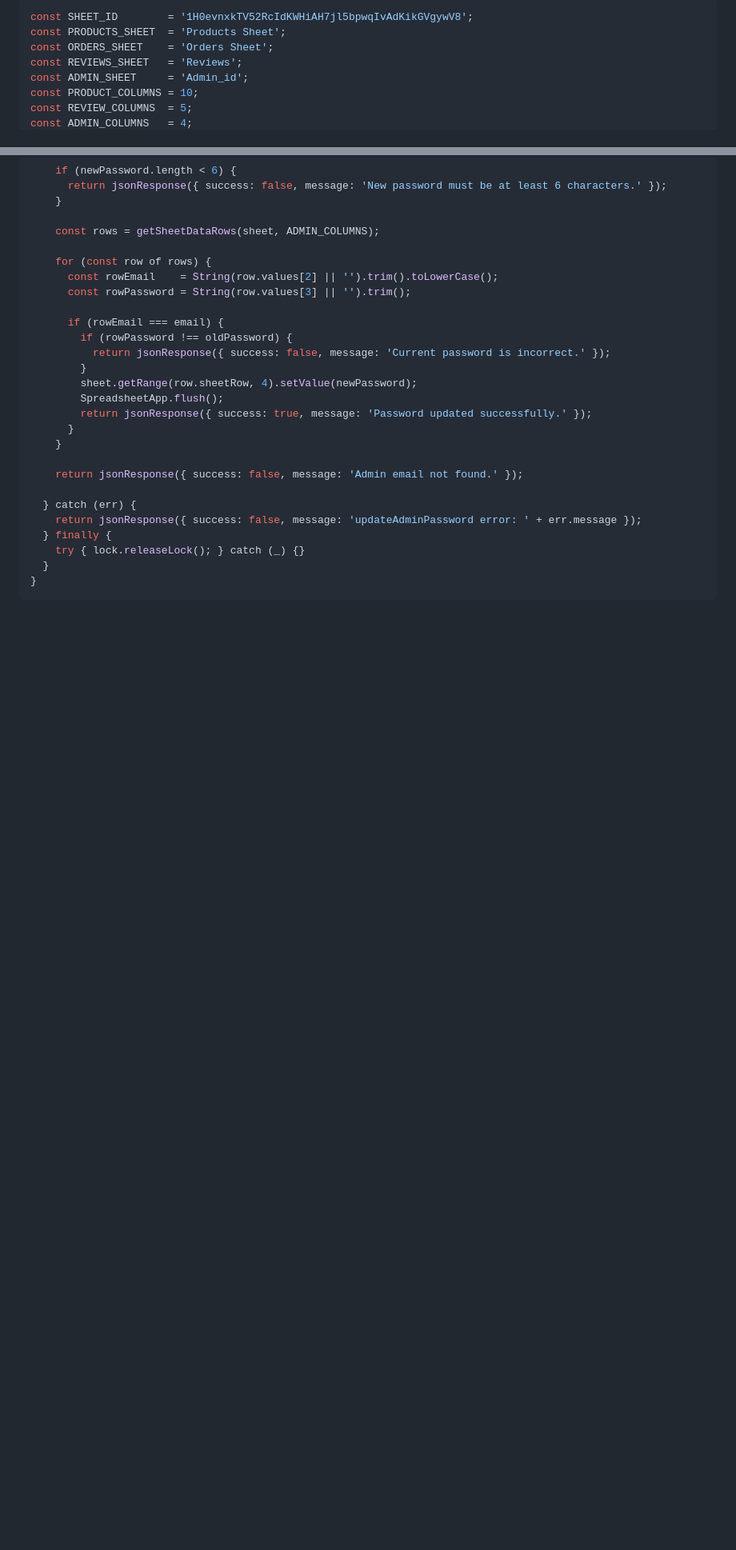
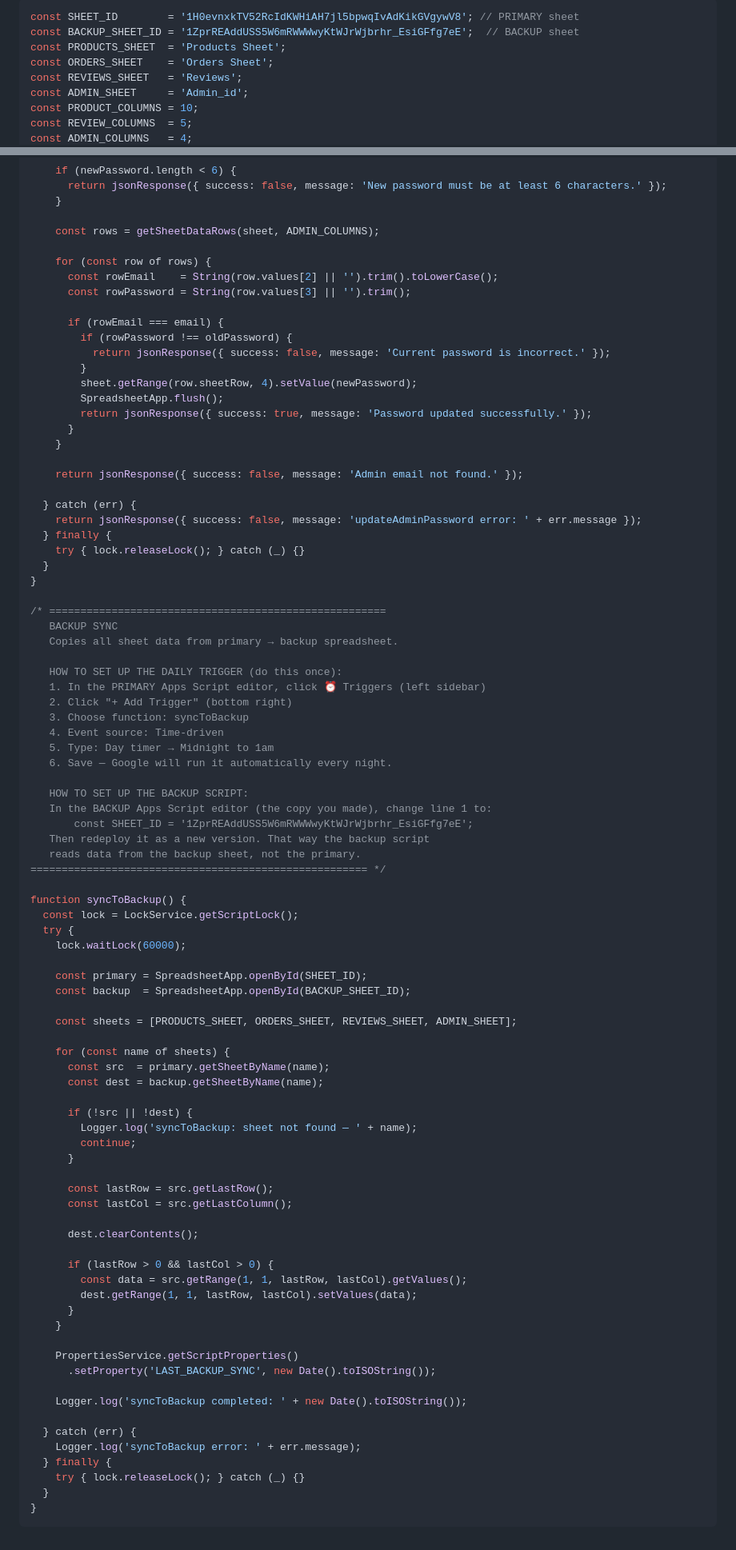
Before and after one commit to onenesscircle108/surabhi-sutra, a Markdown page: apps_script.md, 2 parts joined by grey strips. Shown at 80% size. Rendered like a GitHub page; blank space fills up the shorter version.

Commit message:
Add backup sheet sync to Apps Script
- BACKUP_SHEET_ID added pointing to backup spreadsheet
- syncToBackup() copies all four sheets (Products, Orders, Reviews, Admin_id) nightly
- Instructions included for daily trigger setup and backup script SHEET_ID change

Co-Authored-By: Claude Sonnet 4.6 <noreply@anthropic.com>

````diff
--- a/apps_script.md
+++ b/apps_script.md
@@ -1,5 +1,6 @@
 ```javascript
-const SHEET_ID        = '1H0evnxkTV52RcIdKWHiAH7jl5bpwqIvAdKikGVgywV8';
+const SHEET_ID        = '1H0evnxkTV52RcIdKWHiAH7jl5bpwqIvAdKikGVgywV8'; // PRIMARY sheet
+const BACKUP_SHEET_ID = '1ZprREAddUSS5W6mRWWWwyKtWJrWjbrhr_EsiGFfg7eE';  // BACKUP sheet
 const PRODUCTS_SHEET  = 'Products Sheet';
 const ORDERS_SHEET    = 'Orders Sheet';
 const REVIEWS_SHEET   = 'Reviews';
@@ -796,4 +797,65 @@ function updateAdminPassword(data) {
     try { lock.releaseLock(); } catch (_) {}
   }
 }
+
+/* ======================================================
+   BACKUP SYNC
+   Copies all sheet data from primary → backup spreadsheet.
+
+   HOW TO SET UP THE DAILY TRIGGER (do this once):
+   1. In the PRIMARY Apps Script editor, click ⏰ Triggers (left sidebar)
+   2. Click "+ Add Trigger" (bottom right)
+   3. Choose function: syncToBackup
+   4. Event source: Time-driven
+   5. Type: Day timer → Midnight to 1am
+   6. Save — Google will run it automatically every night.
+
+   HOW TO SET UP THE BACKUP SCRIPT:
+   In the BACKUP Apps Script editor (the copy you made), change line 1 to:
+       const SHEET_ID = '1ZprREAddUSS5W6mRWWWwyKtWJrWjbrhr_EsiGFfg7eE';
+   Then redeploy it as a new version. That way the backup script
+   reads data from the backup sheet, not the primary.
+====================================================== */
+
+function syncToBackup() {
+  const lock = LockService.getScriptLock();
+  try {
+    lock.waitLock(60000);
+
+    const primary = SpreadsheetApp.openById(SHEET_ID);
+    const backup  = SpreadsheetApp.openById(BACKUP_SHEET_ID);
+
+    const sheets = [PRODUCTS_SHEET, ORDERS_SHEET, REVIEWS_SHEET, ADMIN_SHEET];
+
+    for (const name of sheets) {
+      const src  = primary.getSheetByName(name);
+      const dest = backup.getSheetByName(name);
+
+      if (!src || !dest) {
+        Logger.log('syncToBackup: sheet not found — ' + name);
+        continue;
+      }
+
+      const lastRow = src.getLastRow();
+      const lastCol = src.getLastColumn();
+
+      dest.clearContents();
+
+      if (lastRow > 0 && lastCol > 0) {
+        const data = src.getRange(1, 1, lastRow, lastCol).getValues();
+        dest.getRange(1, 1, lastRow, lastCol).setValues(data);
+      }
+    }
+
+    PropertiesService.getScriptProperties()
+      .setProperty('LAST_BACKUP_SYNC', new Date().toISOString());
+
+    Logger.log('syncToBackup completed: ' + new Date().toISOString());
+
+  } catch (err) {
+    Logger.log('syncToBackup error: ' + err.message);
+  } finally {
+    try { lock.releaseLock(); } catch (_) {}
+  }
+}
 ```
````
Also changed, not shown: other parts of apps_script.md (+1 -1 lines).
